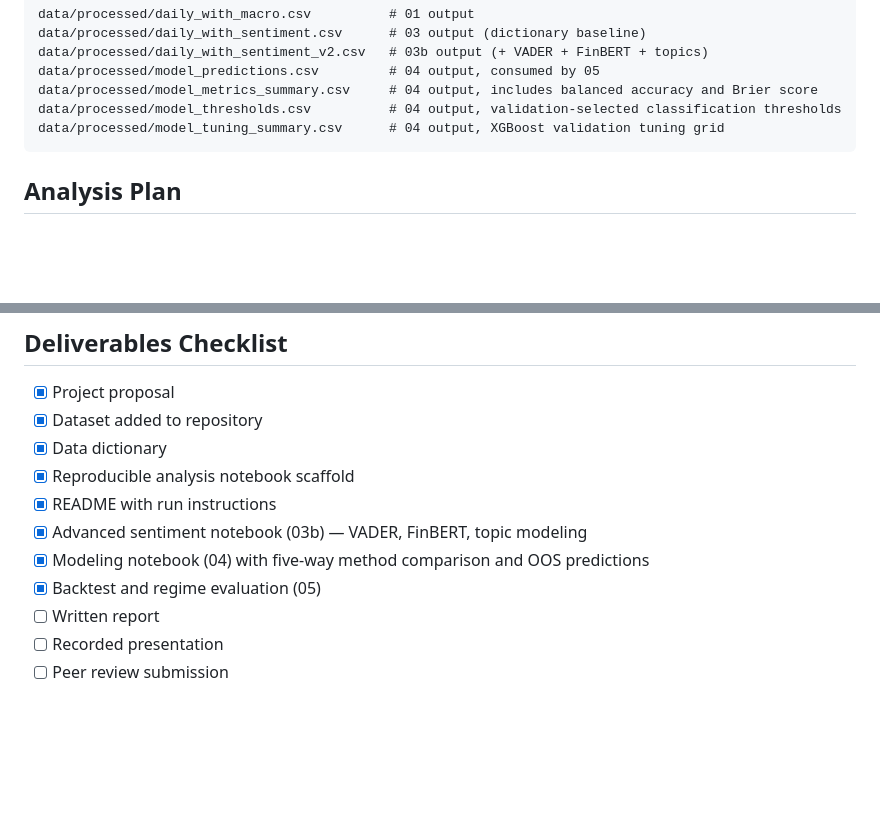
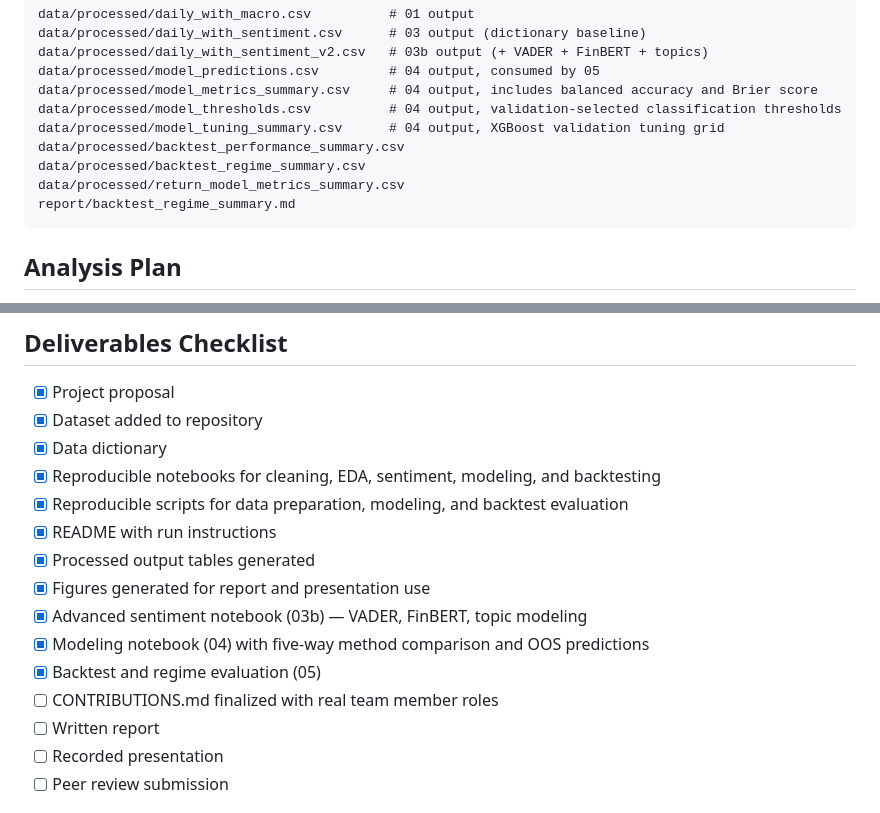
Before and after one commit to Guojiawei-01/sp500, a Markdown page: README.md, 2 parts joined by grey strips. Rendered like a GitHub page; blank space fills up the shorter version.

````diff
--- a/README.md
+++ b/README.md
@@ -117,6 +141,10 @@ data/processed/model_predictions.csv         # 04 output, consumed by 05
 data/processed/model_metrics_summary.csv     # 04 output, includes balanced accuracy and Brier score
 data/processed/model_thresholds.csv          # 04 output, validation-selected classification thresholds
 data/processed/model_tuning_summary.csv      # 04 output, XGBoost validation tuning grid
+data/processed/backtest_performance_summary.csv
+data/processed/backtest_regime_summary.csv
+data/processed/return_model_metrics_summary.csv
+report/backtest_regime_summary.md
 ```
 
 ## Analysis Plan
@@ -135,11 +163,15 @@ Completed steps:
 - [x] Project proposal
 - [x] Dataset added to repository
 - [x] Data dictionary
-- [x] Reproducible analysis notebook scaffold
+- [x] Reproducible notebooks for cleaning, EDA, sentiment, modeling, and backtesting
+- [x] Reproducible scripts for data preparation, modeling, and backtest evaluation
 - [x] README with run instructions
+- [x] Processed output tables generated
+- [x] Figures generated for report and presentation use
 - [x] Advanced sentiment notebook (03b) — VADER, FinBERT, topic modeling
 - [x] Modeling notebook (04) with five-way method comparison and OOS predictions
 - [x] Backtest and regime evaluation (05)
+- [ ] CONTRIBUTIONS.md finalized with real team member roles
 - [ ] Written report
 - [ ] Recorded presentation
 - [ ] Peer review submission
````
Also changed, not shown: other parts of README.md (+31 -7 lines).
